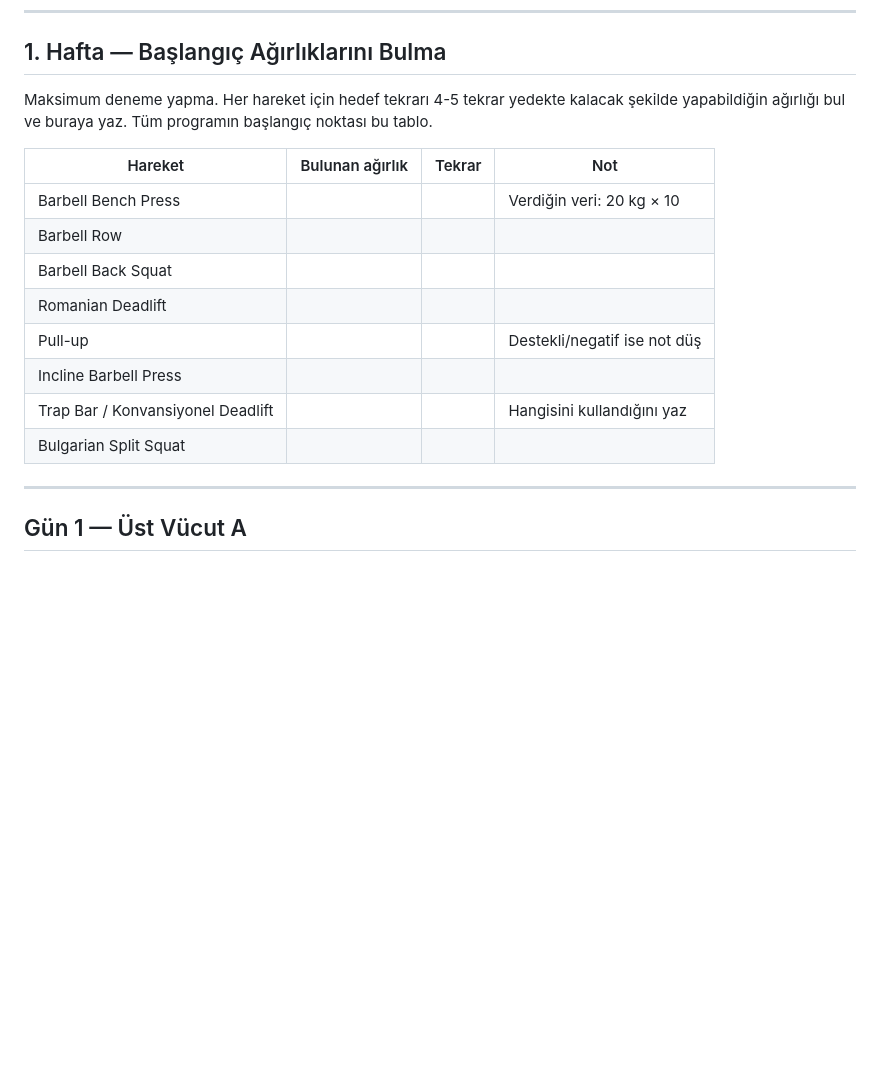
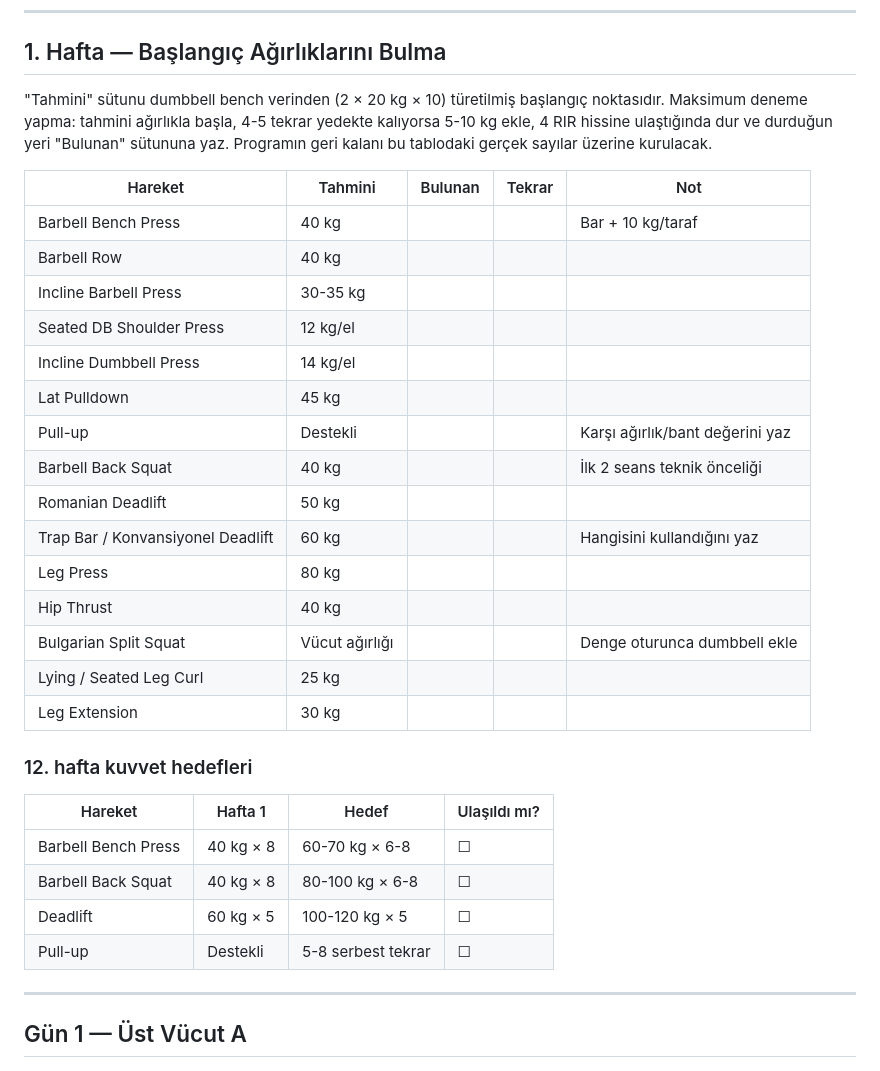
Before and after one commit to htcanseven/Claude, a Markdown page: takip-tablosu.md, the part around the change. Rendered like a GitHub page; blank space fills up the shorter version.

```diff
--- a/takip-tablosu.md
+++ b/takip-tablosu.md
@@ -13,19 +13,37 @@ Hafta 4+ → 1-2 RIR · Hafta 7 → deload
 
 ## 1. Hafta — Başlangıç Ağırlıklarını Bulma
 
-Maksimum deneme yapma. Her hareket için hedef tekrarı 4-5 tekrar yedekte kalacak şekilde
-yapabildiğin ağırlığı bul ve buraya yaz. Tüm programın başlangıç noktası bu tablo.
+"Tahmini" sütunu dumbbell bench verinden (2 × 20 kg × 10) türetilmiş başlangıç noktasıdır.
+Maksimum deneme yapma: tahmini ağırlıkla başla, 4-5 tekrar yedekte kalıyorsa 5-10 kg ekle,
+4 RIR hissine ulaştığında dur ve durduğun yeri "Bulunan" sütununa yaz. Programın geri kalanı
+bu tablodaki gerçek sayılar üzerine kurulacak.
 
-| Hareket | Bulunan ağırlık | Tekrar | Not |
+| Hareket | Tahmini | Bulunan | Tekrar | Not |
+|---|---|---|---|---|
+| Barbell Bench Press | 40 kg | | | Bar + 10 kg/taraf |
+| Barbell Row | 40 kg | | | |
+| Incline Barbell Press | 30-35 kg | | | |
+| Seated DB Shoulder Press | 12 kg/el | | | |
+| Incline Dumbbell Press | 14 kg/el | | | |
+| Lat Pulldown | 45 kg | | | |
+| Pull-up | Destekli | | | Karşı ağırlık/bant değerini yaz |
+| Barbell Back Squat | 40 kg | | | İlk 2 seans teknik önceliği |
+| Romanian Deadlift | 50 kg | | | |
+| Trap Bar / Konvansiyonel Deadlift | 60 kg | | | Hangisini kullandığını yaz |
+| Leg Press | 80 kg | | | |
+| Hip Thrust | 40 kg | | | |
+| Bulgarian Split Squat | Vücut ağırlığı | | | Denge oturunca dumbbell ekle |
+| Lying / Seated Leg Curl | 25 kg | | | |
+| Leg Extension | 30 kg | | | |
+
+### 12. hafta kuvvet hedefleri
+
+| Hareket | Hafta 1 | Hedef | Ulaşıldı mı? |
 |---|---|---|---|
-| Barbell Bench Press | | | Verdiğin veri: 20 kg × 10 |
-| Barbell Row | | | |
-| Barbell Back Squat | | | |
-| Romanian Deadlift | | | |
-| Pull-up | | | Destekli/negatif ise not düş |
-| Incline Barbell Press | | | |
-| Trap Bar / Konvansiyonel Deadlift | | | Hangisini kullandığını yaz |
-| Bulgarian Split Squat | | | |
+| Barbell Bench Press | 40 kg × 8 | 60-70 kg × 6-8 | ☐ |
+| Barbell Back Squat | 40 kg × 8 | 80-100 kg × 6-8 | ☐ |
+| Deadlift | 60 kg × 5 | 100-120 kg × 5 | ☐ |
+| Pull-up | Destekli | 5-8 serbest tekrar | ☐ |
 
 ---
 
```
Also changed, not shown: spor-programi.md (+89 -12 lines).
